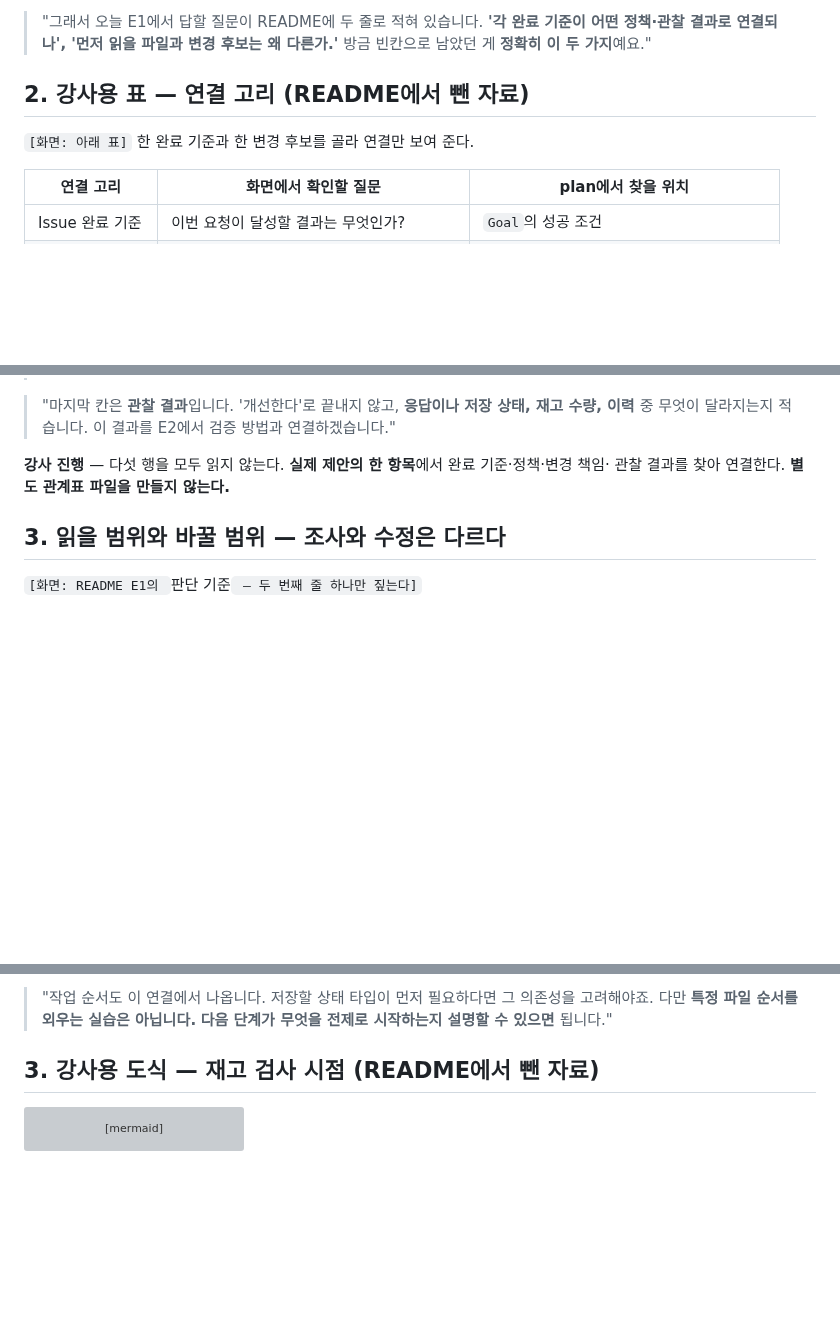
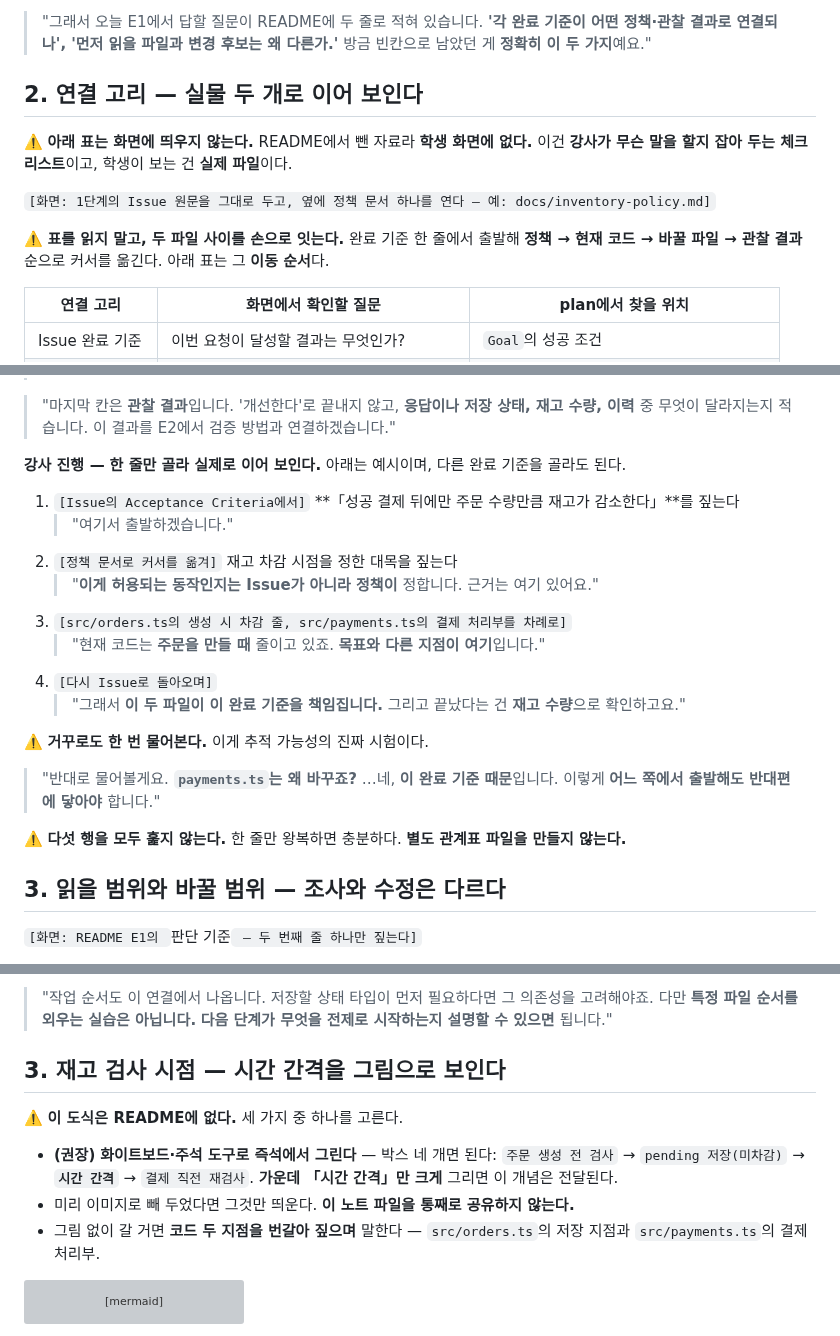
Before and after one commit to RainaKim/codex-lecture, a Markdown page: ref/lecture12-speaker-notes.md, 3 parts joined by grey strips. GitHub-like rendering; blank space fills up the shorter version; grey boxes are pictures that could not be loaded.

Commit message:
12강: 강사용 자료 3종의 화면 처리 명시 (README에 없는 자료)
README에서 뺀 자료를 노트가 '화면: 아래 표'로 안내해, 그대로 따라 하면
학생에게 안 보이는 표를 가리키거나 강사 메모가 통째로 노출되는 문제 수정:
- 연결 고리 표(E1): 띄우지 않음. Issue 원문 + 정책 문서를 열고 완료 기준
  한 줄에서 정책→코드→파일→관찰 결과로 커서를 옮기는 4단계 동선으로 교체.
  '거꾸로도 물어본다'로 추적 가능성 왕복 확인 추가
- 재고 검사 시점 도식(E2): 화이트보드 즉석 그리기(박스 4개, 가운데
  '시간 간격'만 크게) 권장 / 이미지로 빼 뒀으면 그것만 / 그림 없이 갈 땐
  orders.ts 저장 지점과 payments.ts 결제 처리부를 번갈아 짚기
- 검증 수단과 한계 표(E3): 띄우지 않고 말로만. 화면은 방금 나온
  test·lint·typecheck 출력에 두고 관련된 두 수단만 대조
E1 화면 지도의 해당 행도 함께 갱신.

Co-Authored-By: Claude Opus 4.8 <noreply@anthropic.com>

````diff
--- a/ref/lecture12-speaker-notes.md
+++ b/ref/lecture12-speaker-notes.md
@@ -261,9 +261,15 @@ template의 `Goal` 칸을 가리킨다.
 > 결과로 연결되나', '먼저 읽을 파일과 변경 후보는 왜 다른가.'** 방금 빈칸으로 남았던 게 **정확히 이
 > 두 가지**예요."
 
-## 2. 강사용 표 — 연결 고리 (README에서 뺀 자료)
+## 2. 연결 고리 — 실물 두 개로 이어 보인다
 
-`[화면: 아래 표]` 한 완료 기준과 한 변경 후보를 골라 연결만 보여 준다.
+⚠️ **아래 표는 화면에 띄우지 않는다.** README에서 뺀 자료라 **학생 화면에 없다.**
+이건 **강사가 무슨 말을 할지 잡아 두는 체크리스트**이고, 학생이 보는 건 **실제 파일**이다.
+
+`[화면: 1단계의 Issue 원문을 그대로 두고, 옆에 정책 문서 하나를 연다 — 예: docs/inventory-policy.md]`
+
+⚠️ **표를 읽지 말고, 두 파일 사이를 손으로 잇는다.** 완료 기준 한 줄에서 출발해
+**정책 → 현재 코드 → 바꿀 파일 → 관찰 결과** 순으로 커서를 옮긴다. 아래 표는 그 **이동 순서**다.
 
 | 연결 고리 | 화면에서 확인할 질문 | plan에서 찾을 위치 |
 | --- | --- | --- |
@@ -288,8 +294,22 @@ template의 `Goal` 칸을 가리킨다.
 > "마지막 칸은 **관찰 결과**입니다. '개선한다'로 끝내지 않고, **응답이나 저장 상태, 재고 수량, 이력**
 > 중 무엇이 달라지는지 적습니다. 이 결과를 E2에서 검증 방법과 연결하겠습니다."
 
-**강사 진행** — 다섯 행을 모두 읽지 않는다. **실제 제안의 한 항목**에서 완료 기준·정책·변경 책임·
-관찰 결과를 찾아 연결한다. **별도 관계표 파일을 만들지 않는다.**
+**강사 진행 — 한 줄만 골라 실제로 이어 보인다.** 아래는 예시이며, 다른 완료 기준을 골라도 된다.
+
+1. `[Issue의 Acceptance Criteria에서]` **「성공 결제 뒤에만 주문 수량만큼 재고가 감소한다」**를 짚는다
+   > "여기서 출발하겠습니다."
+2. `[정책 문서로 커서를 옮겨]` 재고 차감 시점을 정한 대목을 짚는다
+   > "**이게 허용되는 동작인지는 Issue가 아니라 정책이** 정합니다. 근거는 여기 있어요."
+3. `[src/orders.ts의 생성 시 차감 줄, src/payments.ts의 결제 처리부를 차례로]`
+   > "현재 코드는 **주문을 만들 때** 줄이고 있죠. **목표와 다른 지점이 여기**입니다."
+4. `[다시 Issue로 돌아오며]`
+   > "그래서 **이 두 파일이 이 완료 기준을 책임집니다.** 그리고 끝났다는 건 **재고 수량**으로 확인하고요."
+
+⚠️ **거꾸로도 한 번 물어본다.** 이게 추적 가능성의 진짜 시험이다.
+> "반대로 물어볼게요. **`payments.ts`는 왜 바꾸죠?** …네, **이 완료 기준 때문**입니다. 이렇게
+> **어느 쪽에서 출발해도 반대편에 닿아야** 합니다."
+
+⚠️ **다섯 행을 모두 훑지 않는다.** 한 줄만 왕복하면 충분하다. **별도 관계표 파일을 만들지 않는다.**
 
 ## 3. 읽을 범위와 바꿀 범위 — 조사와 수정은 다르다
 
@@ -434,7 +454,15 @@ _정리_
 > 다만 **특정 파일 순서를 외우는 실습은 아닙니다.** **다음 단계가 무엇을 전제로 시작하는지 설명할 수
 > 있으면** 됩니다."
 
-## 3. 강사용 도식 — 재고 검사 시점 (README에서 뺀 자료)
+## 3. 재고 검사 시점 — 시간 간격을 그림으로 보인다
+
+⚠️ **이 도식은 README에 없다.** 세 가지 중 하나를 고른다.
+- **(권장) 화이트보드·주석 도구로 즉석에서 그린다** — 박스 네 개면 된다:
+  `주문 생성 전 검사` → `pending 저장(미차감)` → **`시간 간격`** → `결제 직전 재검사`.
+  **가운데 「시간 간격」만 크게** 그리면 이 개념은 전달된다.
+- 미리 이미지로 빼 두었다면 그것만 띄운다. **이 노트 파일을 통째로 공유하지 않는다.**
+- 그림 없이 갈 거면 **코드 두 지점을 번갈아 짚으며** 말한다 —
+  `src/orders.ts`의 저장 지점과 `src/payments.ts`의 결제 처리부.
 
 ```mermaid
 flowchart LR
````
Also changed, not shown: other parts of ref/lecture12-speaker-notes.md (+7 -3 lines).
